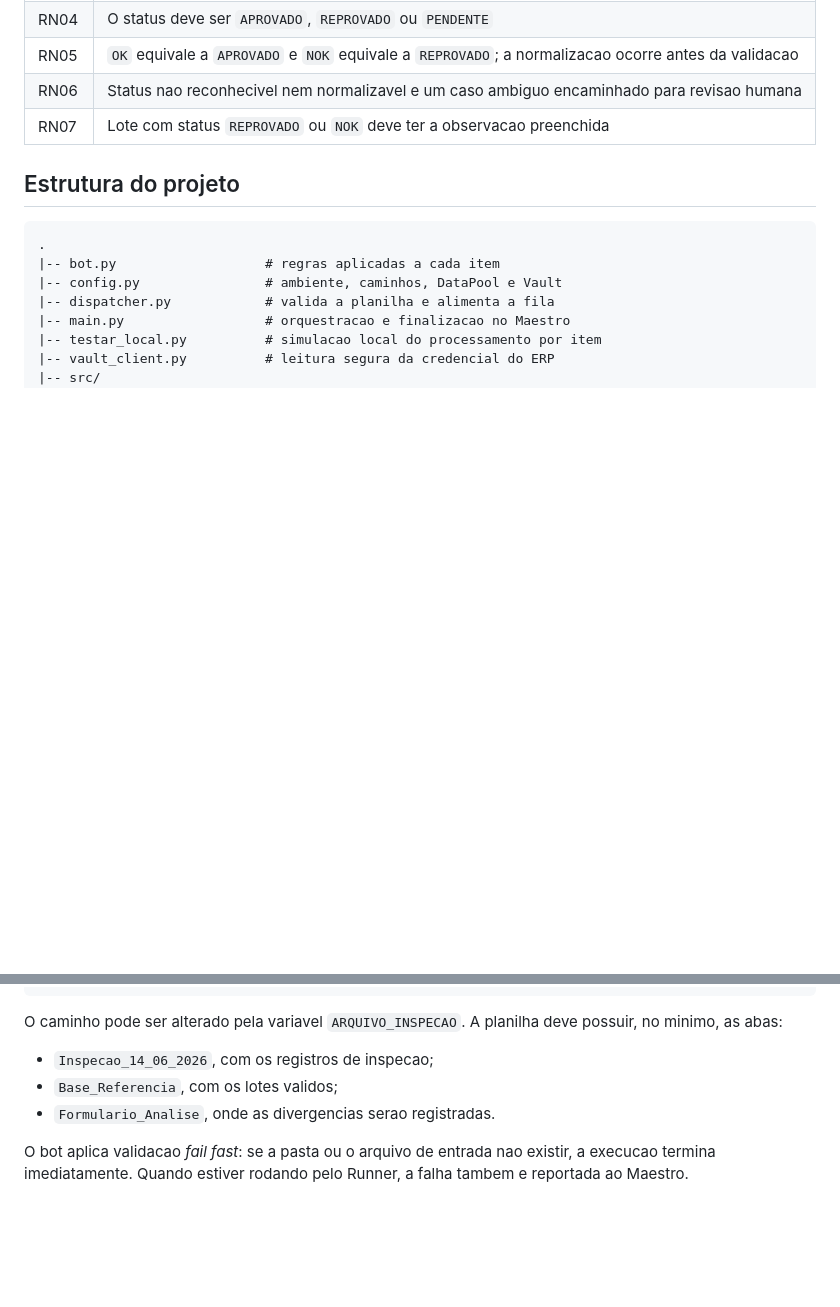
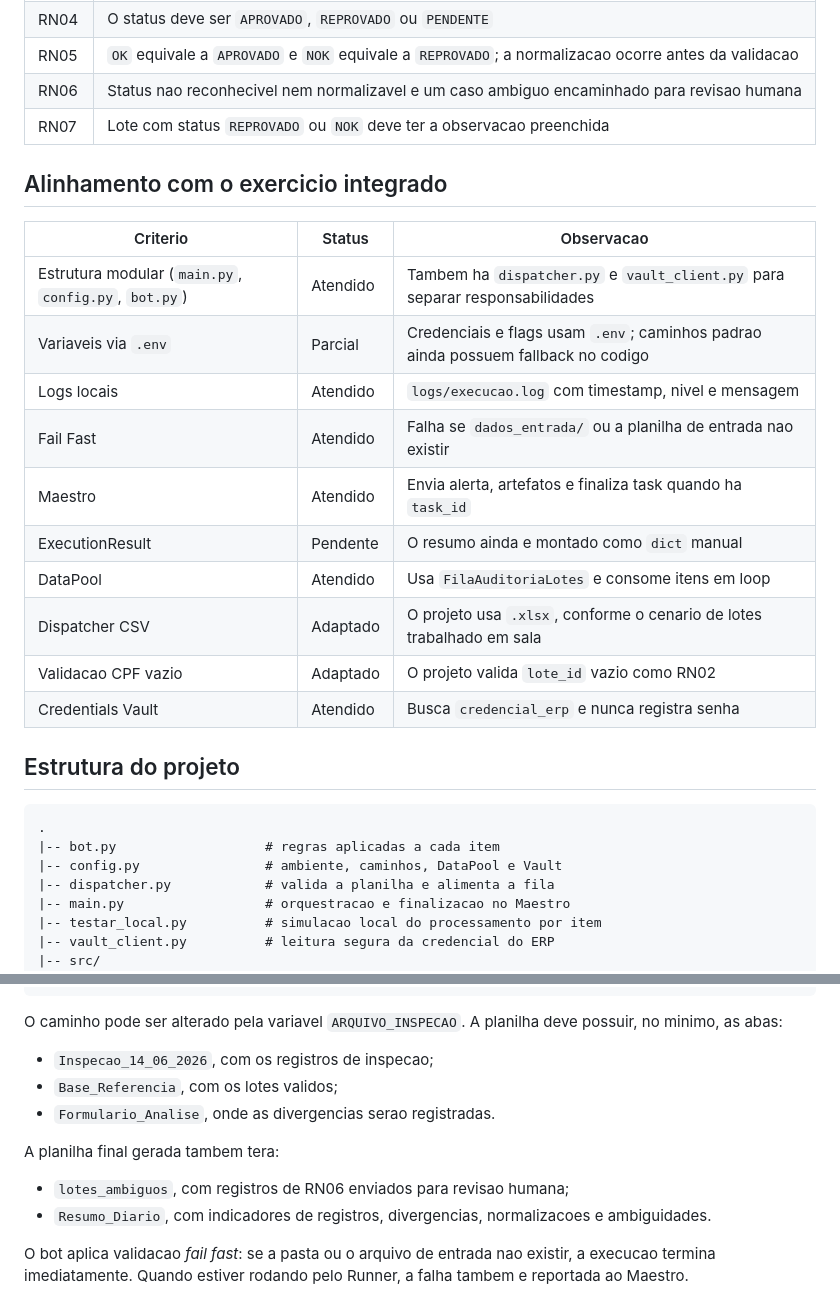
Before and after one commit to TeodorioNeto/Bot-Confer-ncia-de-Lotes, a Markdown page: README.md, 2 parts joined by grey strips. Rendered like a GitHub page; blank space fills up the shorter version.

````diff
--- a/README.md
+++ b/README.md
@@ -27,6 +31,21 @@ Bot corporativo para conferir lotes de qualidade, identificar divergencias na pl
 | RN06 | Status nao reconhecivel nem normalizavel e um caso ambiguo encaminhado para revisao humana |
 | RN07 | Lote com status `REPROVADO` ou `NOK` deve ter a observacao preenchida |
 
+## Alinhamento com o exercicio integrado
+
+| Criterio | Status | Observacao |
+| --- | --- | --- |
+| Estrutura modular (`main.py`, `config.py`, `bot.py`) | Atendido | Tambem ha `dispatcher.py` e `vault_client.py` para separar responsabilidades |
+| Variaveis via `.env` | Parcial | Credenciais e flags usam `.env`; caminhos padrao ainda possuem fallback no codigo |
+| Logs locais | Atendido | `logs/execucao.log` com timestamp, nivel e mensagem |
+| Fail Fast | Atendido | Falha se `dados_entrada/` ou a planilha de entrada nao existir |
+| Maestro | Atendido | Envia alerta, artefatos e finaliza task quando ha `task_id` |
+| ExecutionResult | Pendente | O resumo ainda e montado como `dict` manual |
+| DataPool | Atendido | Usa `FilaAuditoriaLotes` e consome itens em loop |
+| Dispatcher CSV | Adaptado | O projeto usa `.xlsx`, conforme o cenario de lotes trabalhado em sala |
+| Validacao CPF vazio | Adaptado | O projeto valida `lote_id` vazio como RN02 |
+| Credentials Vault | Atendido | Busca `credencial_erp` e nunca registra senha |
+
 ## Estrutura do projeto
 
 ```text
@@ -93,6 +113,11 @@ O caminho pode ser alterado pela variavel `ARQUIVO_INSPECAO`. A planilha deve po
 - `Inspecao_14_06_2026`, com os registros de inspecao;
 - `Base_Referencia`, com os lotes validos;
 - `Formulario_Analise`, onde as divergencias serao registradas.
+
+A planilha final gerada tambem tera:
+
+- `lotes_ambiguos`, com registros de RN06 enviados para revisao humana;
+- `Resumo_Diario`, com indicadores de registros, divergencias, normalizacoes e ambiguidades.
 
 O bot aplica validacao *fail fast*: se a pasta ou o arquivo de entrada nao existir, a execucao termina imediatamente. Quando estiver rodando pelo Runner, a falha tambem e reportada ao Maestro.
 
````
Also changed, not shown: other parts of README.md (+31 -2 lines).
